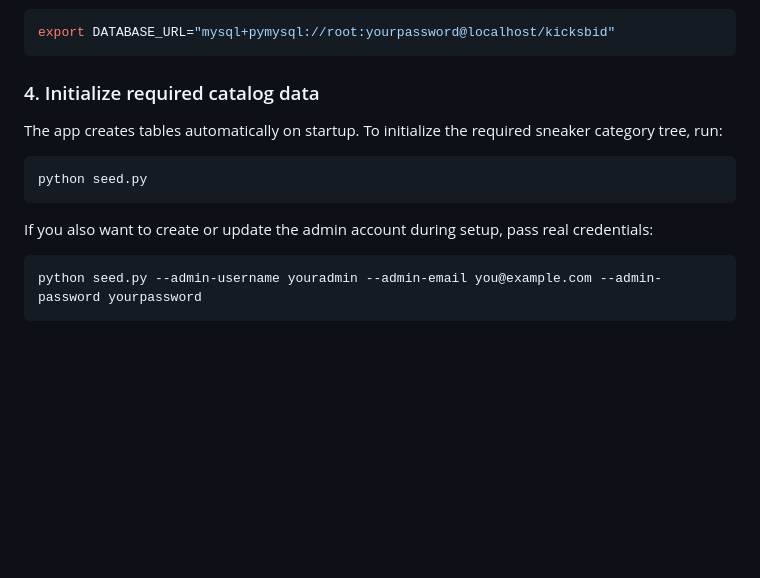
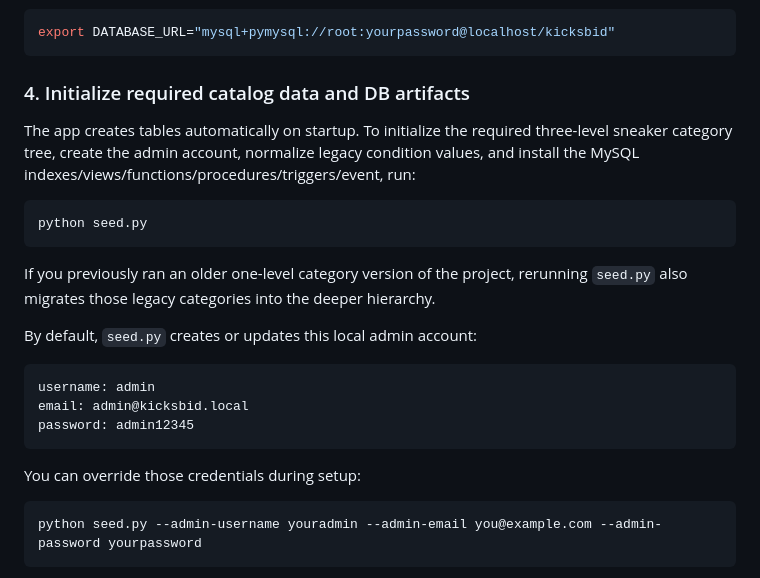
Before and after one commit to Anish0104/kicksbid, a Markdown page: README.md, the part around one of its changes. GitHub-like rendering; blank space fills up the shorter version.

````diff
--- a/README.md
+++ b/README.md
@@ -50,15 +50,25 @@ If your local MySQL username or password is different, export `DATABASE_URL` bef
 export DATABASE_URL="mysql+pymysql://root:yourpassword@localhost/kicksbid"
 ```
 
-### 4. Initialize required catalog data
+### 4. Initialize required catalog data and DB artifacts
 
-The app creates tables automatically on startup. To initialize the required sneaker category tree, run:
+The app creates tables automatically on startup. To initialize the required three-level sneaker category tree, create the admin account, normalize legacy condition values, and install the MySQL indexes/views/functions/procedures/triggers/event, run:
 
 ```bash
 python seed.py
 ```
 
-If you also want to create or update the admin account during setup, pass real credentials:
+If you previously ran an older one-level category version of the project, rerunning `seed.py` also migrates those legacy categories into the deeper hierarchy.
+
+By default, `seed.py` creates or updates this local admin account:
+
+```text
+username: admin
+email: admin@kicksbid.local
+password: admin12345
+```
+
+You can override those credentials during setup:
 
 ```bash
 python seed.py --admin-username youradmin --admin-email you@example.com --admin-password yourpassword
````
Also changed, not shown: other parts of README.md (+20 -5 lines).
